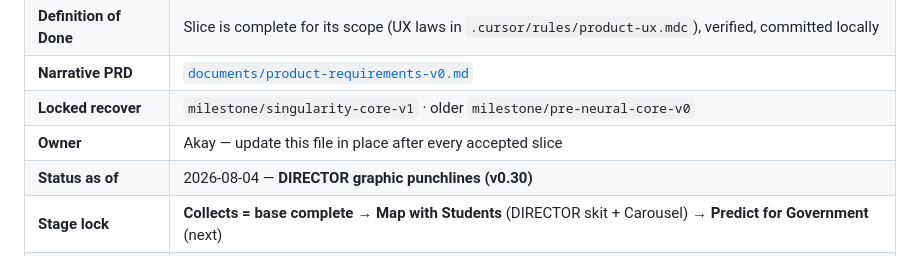
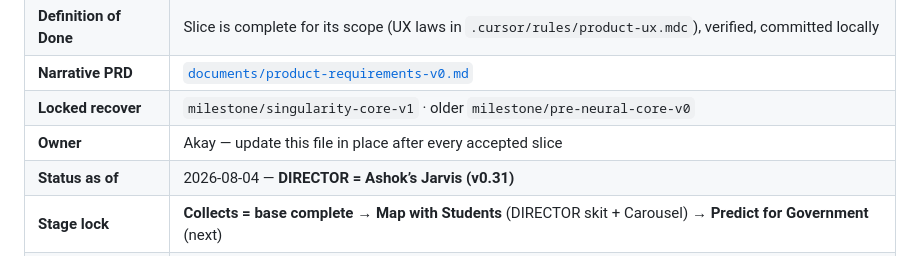
Before and after one commit to akayatgit/global-job-watch-tower, a Markdown page: documents/roadmap.md, the part around the change. Rendered like a GitHub page.

Commit message:
Note roadmap status: DIRECTOR Jarvis soul (v0.31).

```diff
--- a/documents/roadmap.md
+++ b/documents/roadmap.md
@@ -7,7 +7,7 @@
 | **Narrative PRD** | [`documents/product-requirements-v0.md`](./product-requirements-v0.md) |
 | **Locked recover** | `milestone/singularity-core-v1` · older `milestone/pre-neural-core-v0` |
 | **Owner** | Akay — update this file in place after every accepted slice |
-| **Status as of** | 2026-08-04 — **DIRECTOR graphic punchlines (v0.30)** |
+| **Status as of** | 2026-08-04 — **DIRECTOR = Ashok’s Jarvis (v0.31)** |
 | **Stage lock** | **Collects = base complete** → **Map with Students** (DIRECTOR skit + Carousel) → **Predict for Government** (next) |
 | **Agent stack** | COURIER (Hermes) · DIRECTOR (OpenAI + SQLiteSession) · STAGEHAND · LENS · CAROUSEL WORKSHOP |
 
```
